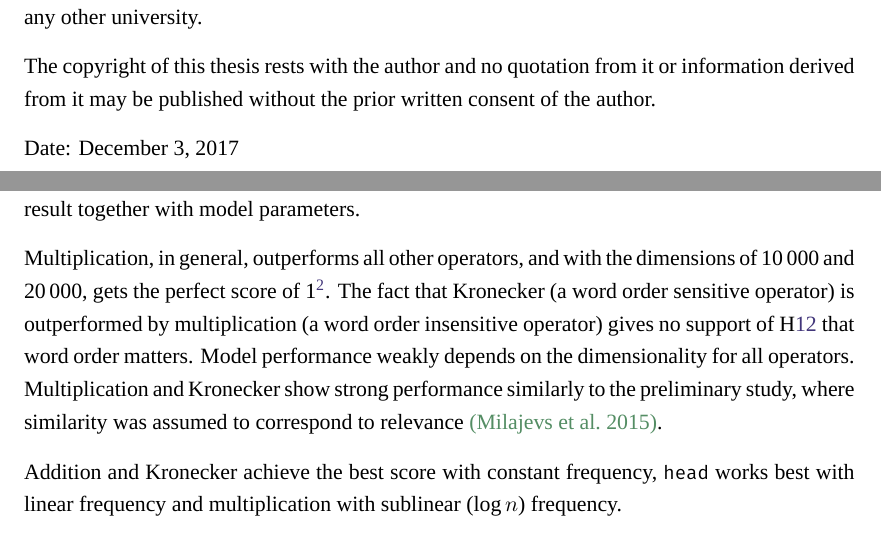
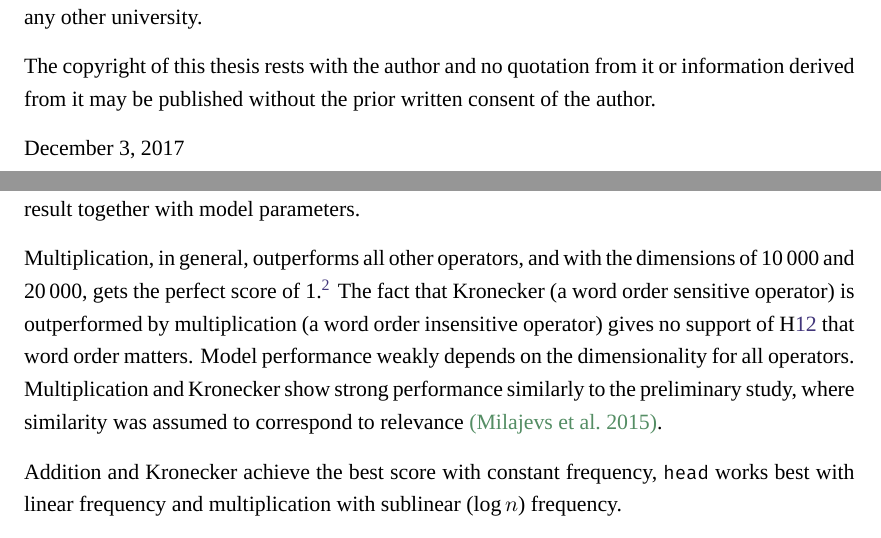
Before and after one commit to dimazest/thesis, a LaTeX thesis (thesis.tex, which reads extrinsic-experiments.tex, statement_of_originality.tex): two parts of pages 2 and 79 of 131, joined at a grey line, cut so that both start at the same text. Compiled offline with XeLaTeX; a missing font is replaced by an installed copy or a similar font.

Commit message:
Minor changes

```diff
--- a/extrinsic-experiments.tex
+++ b/extrinsic-experiments.tex
@@ -201,7 +201,7 @@ The minimum significance difference for PhraseRel is $\sigma_{0.05} = 0.43$. Wit
 
 Figure~\ref{fig:phraserel-results} shows the performance of the models on the PhraseRel dataset. All operators outperform the non-compositional \texttt{head} baseline. Table~\ref{tab:phraserel-max-selection} shows the models that yield the best result together with model parameters.
 
-Multiplication, in general, outperforms all other operators, and with the dimensions of 10\,000 and 20\,000, gets the perfect score of 1\footnotemark{}. The fact that Kronecker (a word order sensitive operator) is outperformed by multiplication (a word order insensitive operator) gives no support of H\ref{hyp:order} that word order matters. Model performance weakly depends on the dimensionality for all operators. Multiplication and Kronecker show strong performance similarly to the preliminary study, where similarity was assumed to correspond to relevance \cite{Milajevs:2015:IMN:2808194.2809448}.
+Multiplication, in general, outperforms all other operators, and with the dimensions of 10\,000 and 20\,000, gets the perfect score of 1.\footnotemark{} The fact that Kronecker (a word order sensitive operator) is outperformed by multiplication (a word order insensitive operator) gives no support of H\ref{hyp:order} that word order matters. Model performance weakly depends on the dimensionality for all operators. Multiplication and Kronecker show strong performance similarly to the preliminary study, where similarity was assumed to correspond to relevance \cite{Milajevs:2015:IMN:2808194.2809448}.
 
 \footnotetext{The perfect score of 1 does not mean that the model is perfect, it means that for all queries at least one relevant document was among the top three ranked.}
 
--- a/statement_of_originality.tex
+++ b/statement_of_originality.tex
@@ -12,7 +12,7 @@ The copyright of this thesis rests with the author and no quotation from it or i
 
 % Signature: \includegraphics{signature.png}
 
-Date: \today
+\today
 
 \chapter*{Details of collaboration and publications}
 
--- a/thesis.tex
+++ b/thesis.tex
@@ -16,8 +16,8 @@
 \fancyhf{}
 \fancyhead[L]{\leftmark}
 \fancyhead[R]{\rightmark}
-\lfoot{\today}
-% \lfoot{}
+%\lfoot{\today}
+\lfoot{}
 \rfoot{\thepage}
 \makeatletter
 \renewcommand{\chaptermark}[1]{%
```
